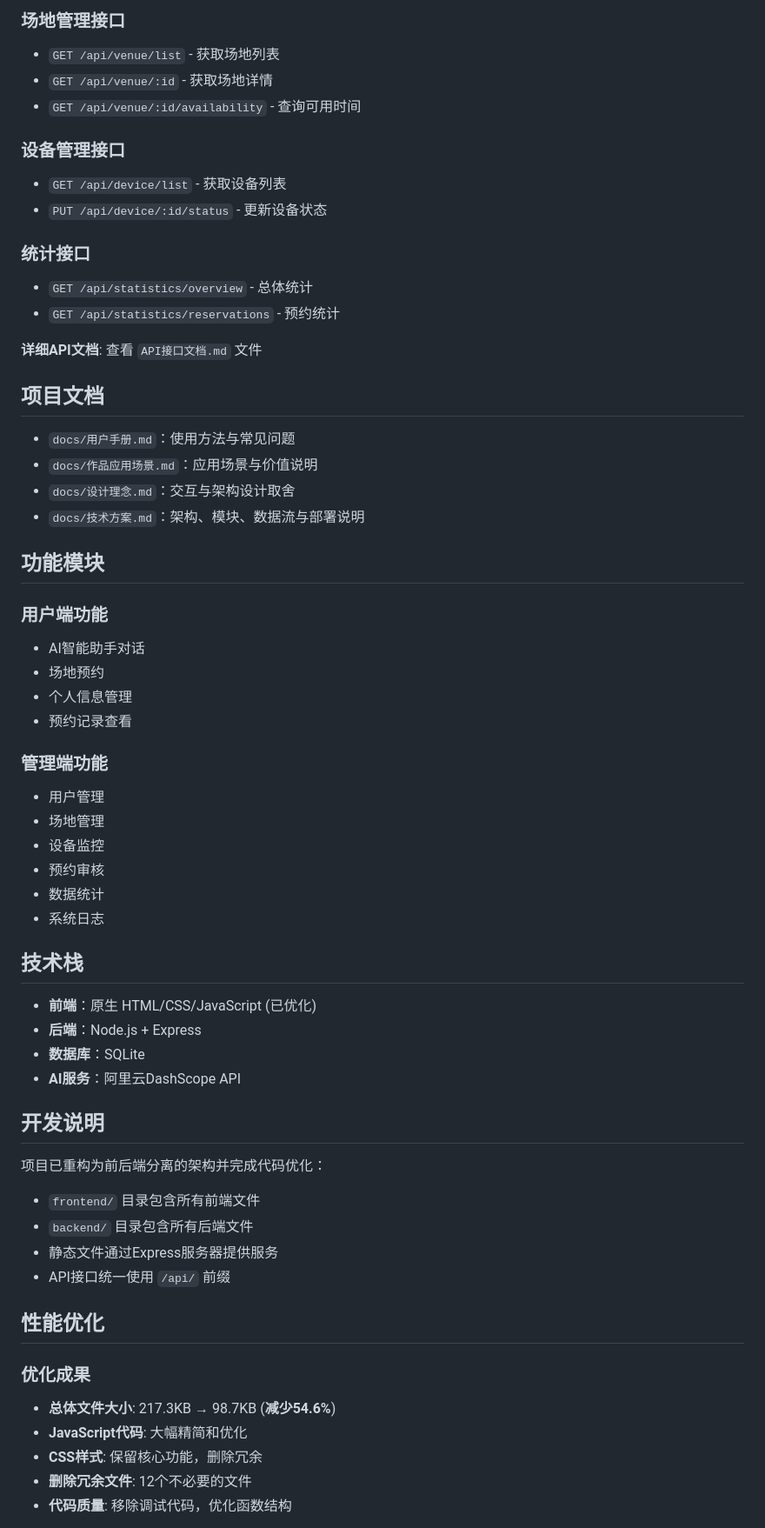
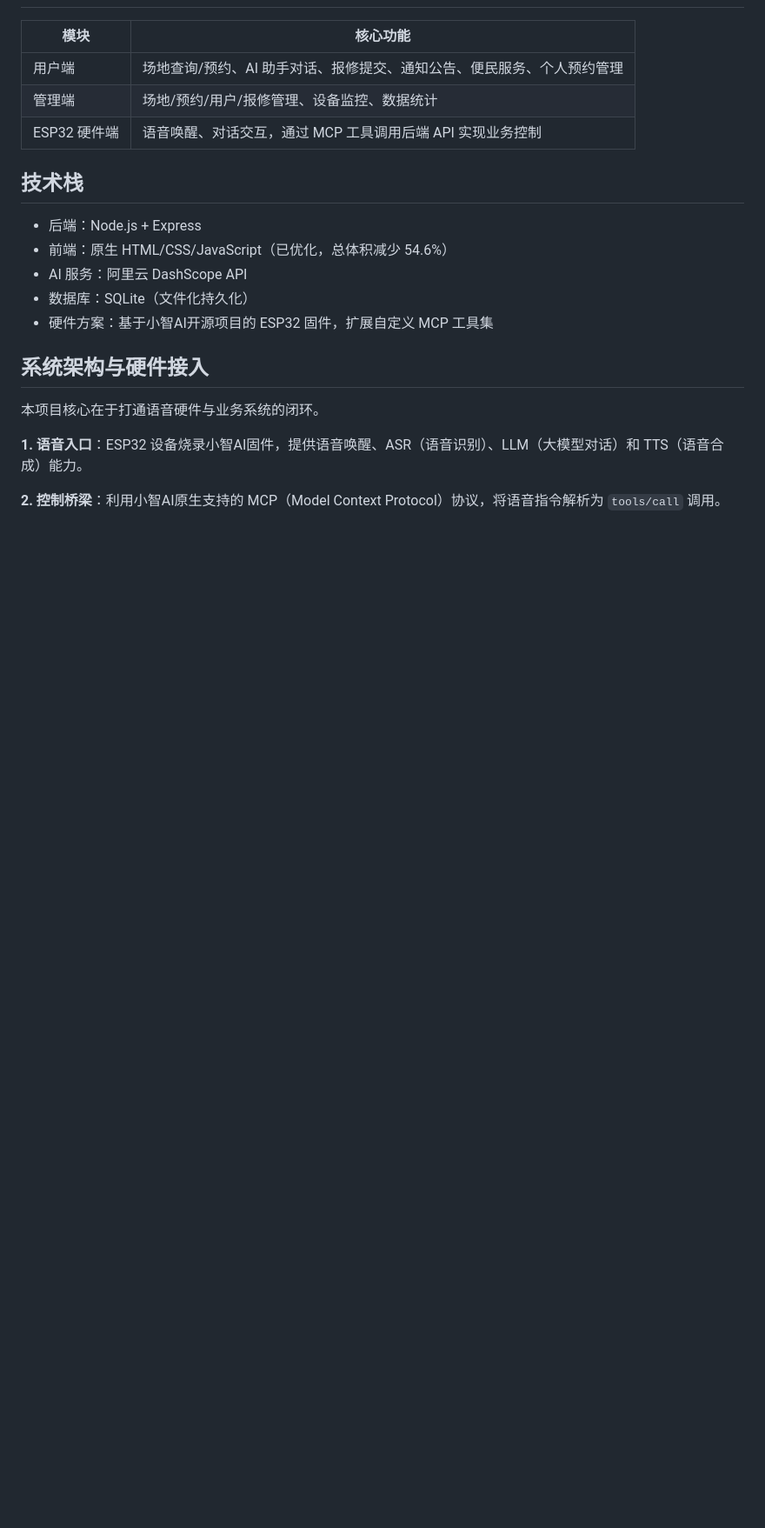
Before and after one commit to p0358-dot/community-service-platform-withesp32, a Markdown page: README.md, the part around one of its changes. Shown at 87% size. Rendered like a GitHub page; blank space fills up the shorter version.

Commit message:
docs: 更新 README 内容

```diff
--- a/README.md
+++ b/README.md
@@ -74,61 +27,22 @@ npm run dev
-### 场地管理接口
-- `GET /api/venue/list` - 获取场地列表
-- `GET /api/venue/:id` - 获取场地详情
-- `GET /api/venue/:id/availability` - 查询可用时间
-
-### 设备管理接口
-- `GET /api/device/list` - 获取设备列表
-- `PUT /api/device/:id/status` - 更新设备状态
-
-### 统计接口
-- `GET /api/statistics/overview` - 总体统计
-- `GET /api/statistics/reservations` - 预约统计
-
-**详细API文档**: 查看 `API接口文档.md` 文件
-
-## 项目文档
-- `docs/用户手册.md`：使用方法与常见问题
-- `docs/作品应用场景.md`：应用场景与价值说明
-- `docs/设计理念.md`：交互与架构设计取舍
-- `docs/技术方案.md`：架构、模块、数据流与部署说明
-
-## 功能模块
-
-### 用户端功能
-- AI智能助手对话
-- 场地预约
-- 个人信息管理
-- 预约记录查看
-
-### 管理端功能
-- 用户管理
-- 场地管理
-- 设备监控
-- 预约审核
-- 数据统计
-- 系统日志
+| 模块 | 核心功能 |
+|------|----------|
+| 用户端 | 场地查询/预约、AI 助手对话、报修提交、通知公告、便民服务、个人预约管理 |
+| 管理端 | 场地/预约/用户/报修管理、设备监控、数据统计 |
+| ESP32 硬件端 | 语音唤醒、对话交互，通过 MCP 工具调用后端 API 实现业务控制 |
 
 ## 技术栈
 
-- **前端**：原生 HTML/CSS/JavaScript (已优化)
-- **后端**：Node.js + Express
-- **数据库**：SQLite
-- **AI服务**：阿里云DashScope API
+- 后端：Node.js + Express
+- 前端：原生 HTML/CSS/JavaScript（已优化，总体积减少 54.6%）
+- AI 服务：阿里云 DashScope API
+- 数据库：SQLite（文件化持久化）
+- 硬件方案：基于小智AI开源项目的 ESP32 固件，扩展自定义 MCP 工具集
 
-## 开发说明
+## 系统架构与硬件接入
 
-项目已重构为前后端分离的架构并完成代码优化：
-- `frontend/` 目录包含所有前端文件
-- `backend/` 目录包含所有后端文件
-- 静态文件通过Express服务器提供服务
-- API接口统一使用 `/api/` 前缀
+本项目核心在于打通语音硬件与业务系统的闭环。
 
-## 性能优化
+**1. 语音入口**：ESP32 设备烧录小智AI固件，提供语音唤醒、ASR（语音识别）、LLM（大模型对话）和 TTS（语音合成）能力。
 
-### 优化成果
-- **总体文件大小**: 217.3KB → 98.7KB (**减少54.6%**)
-- **JavaScript代码**: 大幅精简和优化
-- **CSS样式**: 保留核心功能，删除冗余
-- **删除冗余文件**: 12个不必要的文件
-- **代码质量**: 移除调试代码，优化函数结构
+**2. 控制桥梁**：利用小智AI原生支持的 MCP（Model Context Protocol）协议，将语音指令解析为 `tools/call` 调用。
 
```
Also changed, not shown: other parts of README.md (+132 -79 lines).
